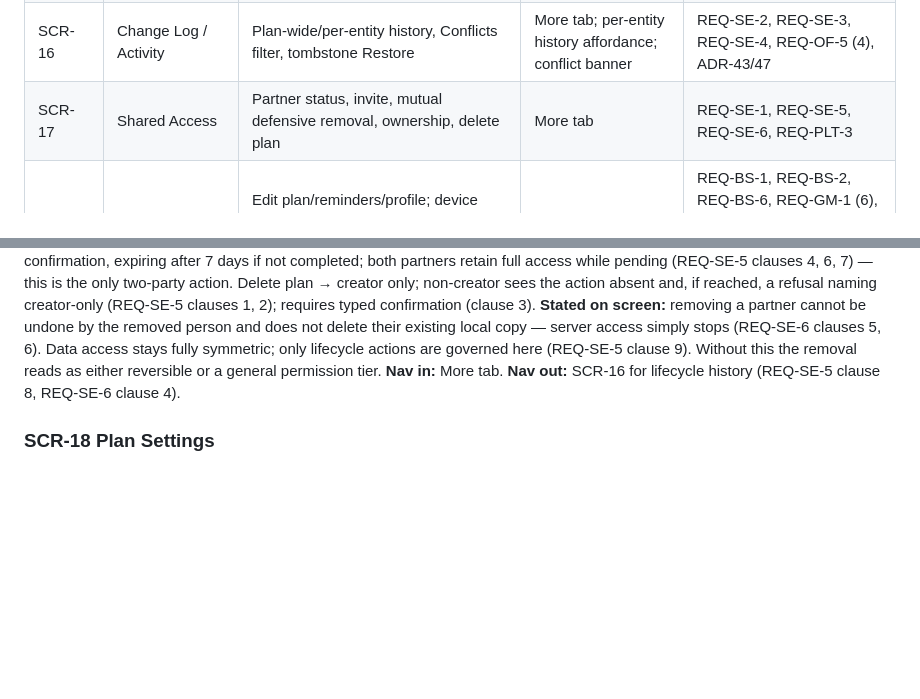
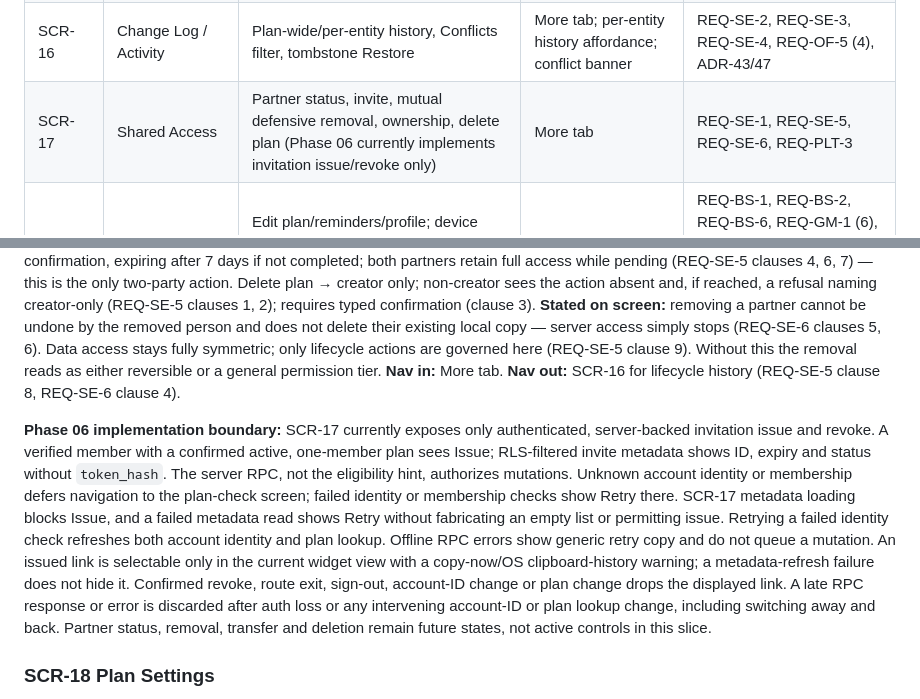
Before and after one commit to rhon-dev/Kasaran-App, a Markdown page: docs/ux-spec.md, 2 parts joined by grey strips. Rendered like a GitHub page; blank space fills up the shorter version.

Commit message:
docs(phase-06): record bounded invitation controls evidence

```diff
--- a/docs/ux-spec.md
+++ b/docs/ux-spec.md
@@ -36,7 +36,7 @@
 | SCR-14 | Pledges List | Track remaining sponsor support, partial receipts, withdrawn history | Pledges tab; dashboard net tile | REQ-PL-1…7 |
 | SCR-15 | Pledge Editor | Create/edit pledge; record receipts and direct supplier payments; withdraw | SCR-14 add or row tap | REQ-PL-1…7, REQ-LG-8 |
 | SCR-16 | Change Log / Activity | Plan-wide/per-entity history, Conflicts filter, tombstone Restore | More tab; per-entity history affordance; conflict banner | REQ-SE-2, REQ-SE-3, REQ-SE-4, REQ-OF-5 (4), ADR-43/47 |
-| SCR-17 | Shared Access | Partner status, invite, mutual defensive removal, ownership, delete plan | More tab | REQ-SE-1, REQ-SE-5, REQ-SE-6, REQ-PLT-3 |
+| SCR-17 | Shared Access | Partner status, invite, mutual defensive removal, ownership, delete plan (Phase 06 currently implements invitation issue/revoke only) | More tab | REQ-SE-1, REQ-SE-5, REQ-SE-6, REQ-PLT-3 |
 | SCR-18 | Plan Settings | Edit plan/reminders/profile; device sessions, sign-out/wipe, deletion request; separate default-off measurement and survey opt-ins; v1.1 language picker | More tab | REQ-BS-1, REQ-BS-2, REQ-BS-6, REQ-GM-1 (6), REQ-AE-3, REQ-LG-9, REQ-PLT-3, REQ-MT-1, REQ-SV-1, REQ-LO-1, SEC-31/32/33/34, ADR-50/51/58/62 |
 | SCR-19 | Sync Detail | Queue, last sync, retry, invalid-projection needs-attention and version state | Tap sync badge anywhere | REQ-OF-3, REQ-OF-5, REQ-SE-3, ADR-45/49 |
 | SCR-20 | Post-Wedding Reconciliation | Record cash gifts and compare gifts to remaining supplier balances | More tab; dashboard gifts action; Pledges tab | REQ-GF-1, REQ-GF-2, REQ-LG-4, REQ-PL-7 |
@@ -199,6 +199,8 @@ Six typed variants sharing one shell. Per-type field differences in section 5.1.
 **Stated on screen:** removing a partner cannot be undone by the removed person and does not delete their existing local copy — server access simply stops (REQ-SE-6 clauses 5, 6). Data access stays fully symmetric; only lifecycle actions are governed here (REQ-SE-5 clause 9). Without this the removal reads as either reversible or a general permission tier.
 **Nav in:** More tab. **Nav out:** SCR-16 for lifecycle history (REQ-SE-5 clause 8, REQ-SE-6 clause 4).
 
+**Phase 06 implementation boundary:** SCR-17 currently exposes only authenticated, server-backed invitation issue and revoke. A verified member with a confirmed active, one-member plan sees Issue; RLS-filtered invite metadata shows ID, expiry and status without `token_hash`. The server RPC, not the eligibility hint, authorizes mutations. Unknown account identity or membership defers navigation to the plan-check screen; failed identity or membership checks show Retry there. SCR-17 metadata loading blocks Issue, and a failed metadata read shows Retry without fabricating an empty list or permitting issue. Retrying a failed identity check refreshes both account identity and plan lookup. Offline RPC errors show generic retry copy and do not queue a mutation. An issued link is selectable only in the current widget view with a copy-now/OS clipboard-history warning; a metadata-refresh failure does not hide it. Confirmed revoke, route exit, sign-out, account-ID change or plan change drops the displayed link. A late RPC response or error is discarded after auth loss or any intervening account-ID or plan lookup change, including switching away and back. Partner status, removal, transfer and deletion remain future states, not active controls in this slice.
+
 ### SCR-18 Plan Settings
 **Regions:** setup inputs (budget, date, guest cap, region, optional ceremony/venue types); driving RSVP status picker (default `invited`); ruleset version block; **separate default-off product-measurement and optional-survey consent controls** with purpose, approved notice and withdrawal; **Due-date reminders** section with on/off, independent Due soon window (default 7 days), notification before-due offsets (defaults 7 and 1 days), overdue toggle and OS notification-permission explanation; **Devices & account** list naming this and other sessions, profile correction (display name/email), link to SCR-23 Full data copy, per-device sign-out, local-wipe choice and account-deletion request; **v1.1 only** language selection English/Taglish/Filipino.
 **Actions:** any setup edit → preview before applying when more than one category shifts (REQ-BS-6 clause 3); cancel persists nothing (clause 4); applied edits log (clause 5). Ruleset opt-in → before/after preview, overrides preserved (REQ-AE-3 clauses 3, 4). Reminder edits sync plan-level preferences, reschedule this device's live unpaid dated items immediately even offline; permission denial and off switch leave financial records untouched and no reminder delivered. **Off does not hide Due soon** (the configured window still drives it). Do not include names or amounts in lock-screen text; “A supplier payment is due in 7 days” is the default. No partner-edit push. Sign out this device → warn about pending writes, revoke its server refresh session, stop sync, then offer **confirmed local wipe** of encrypted data/key; do not silently wipe. Sign out a selected other device → revoke only that session, with no claim of remotely wiping its offline copy. Other sessions remain active (ADR-50). Account deletion → show deliberate request/confirmation path (SEC-33/34), but for a shared plan label completion **blocked pending counsel (OQ-01/ADR-26)**; never promise an erasure outcome or imply that deleting a local copy deletes the account. Attribution after permitted deletion reads “Former member”; other user FKs must be resolved in the eventual policy.
```
Also changed, not shown: other parts of docs/ux-spec.md (+1 -1 lines), docs/development-phases.md (+4 -2 lines), docs/testing-plan.md (+2 -2 lines).
